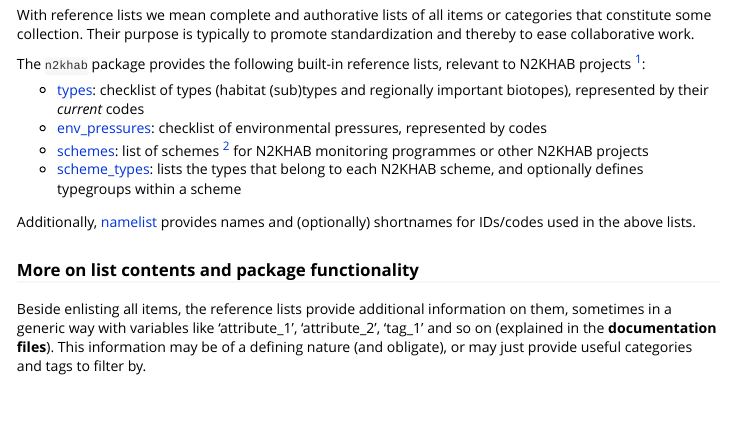
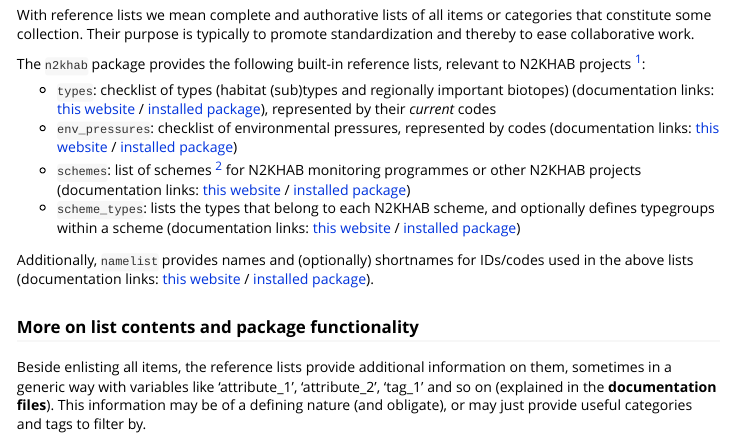
Before and after one commit to inbo/n2khab, an R Markdown document (vignettes/v010_reference_lists.Rmd): the page in a window 1100 px wide, from 210 px down. Rendered offline with R 4.5, knitr and Pandoc, with nearby package versions; some code elsewhere in the file could not run offline; common packages that the code uses without loading them are loaded.

Commit message:
vign v010: provide two hyperlinks per reflist *
There is not a single possible hyperlink to refer to object documentation
from a markdown vignette.
Hence, both links are provided: for pkgdown website vs.
locally installed documentation

```diff
--- a/vignettes/v010_reference_lists.Rmd
+++ b/vignettes/v010_reference_lists.Rmd
@@ -27,13 +27,13 @@ Their purpose is typically to promote standardization and thereby to ease collab
 The `n2khab` package provides the following built-in reference lists,
 relevant to N2KHAB projects [^N2KHAB]:
 
-- [types](../html/types.html): checklist of types (habitat (sub)types and regionally important biotopes),
+- `types`: checklist of types (habitat (sub)types and regionally important biotopes) (documentation links: [this website](../reference/types.html) / [installed package](../html/types.html)),
 represented by their *current* codes
-- [env_pressures](../html/env_pressures.html): checklist of environmental pressures, represented by codes
-- [schemes](../html/schemes.html): list of schemes [^scheme] for N2KHAB monitoring programmes or other N2KHAB projects
-- [scheme_types](../html/scheme_types.html): lists the types that belong to each N2KHAB scheme, and optionally defines typegroups within a scheme
+- `env_pressures`: checklist of environmental pressures, represented by codes (documentation links: [this website](../reference/env_pressures.html) / [installed package](../html/env_pressures.html))
+- `schemes`: list of schemes [^scheme] for N2KHAB monitoring programmes or other N2KHAB projects (documentation links: [this website](../reference/schemes.html) / [installed package](../html/schemes.html))
+- `scheme_types`: lists the types that belong to each N2KHAB scheme, and optionally defines typegroups within a scheme (documentation links: [this website](../reference/scheme_types.html) / [installed package](../html/scheme_types.html))
 
-Additionally, [namelist](../html/namelist.html) provides names and (optionally) shortnames for IDs/codes used in the above lists.
+Additionally, `namelist` provides names and (optionally) shortnames for IDs/codes used in the above lists (documentation links: [this website](../reference/namelist.html) / [installed package](../html/namelist.html)).
 
 [^N2KHAB]: With N2KHAB projects, we mean scientific monitoring programmes and research projects regarding Flemish Natura 2000 habitats and regionally important biotopes (RIBs).
 
```
